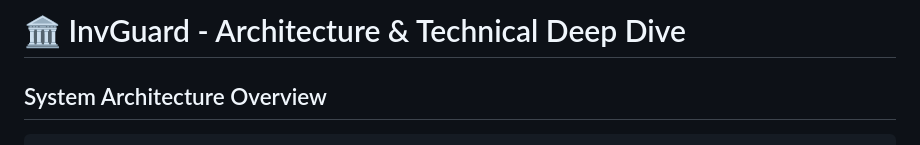
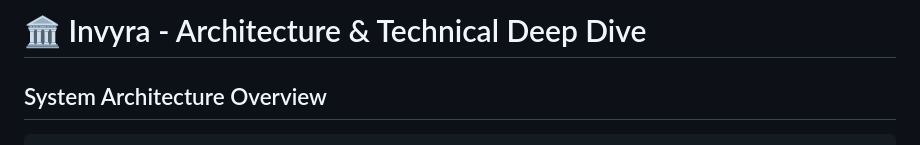
Before and after one commit to dpshah23/Invyra, a Markdown page: ARCHITECTURE.md, the part around the change. GitHub-like rendering.

```diff
--- a/ARCHITECTURE.md
+++ b/ARCHITECTURE.md
@@ -1,4 +1,4 @@
-# 🏛️ InvGuard - Architecture & Technical Deep Dive
+# 🏛️ Invyra - Architecture & Technical Deep Dive
 
 ## System Architecture Overview
 
```
Also changed, not shown: README.md (+5 -5 lines).
